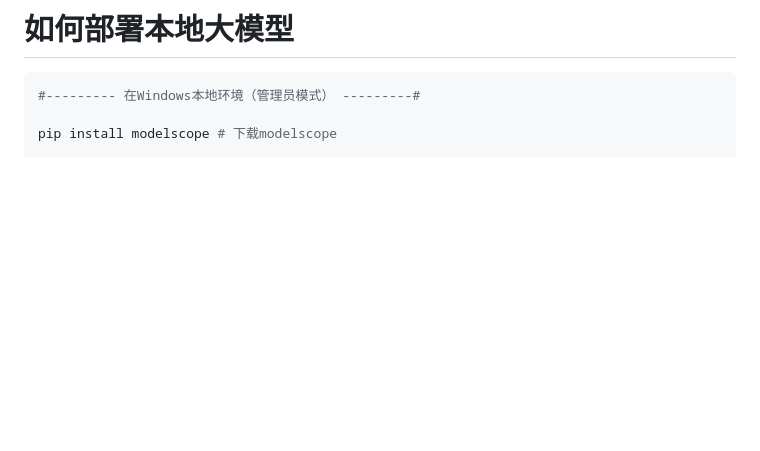
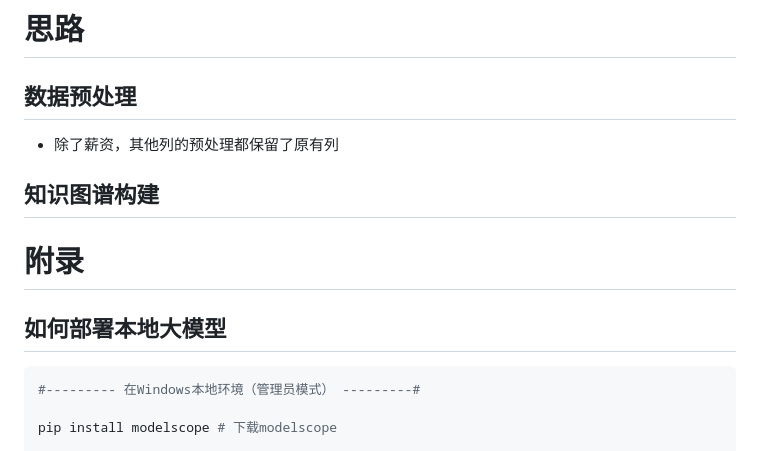
Before and after one commit to jrtat/Intelligent-Algorithm-Comprehensive-Practice, a Markdown page: 知识图谱/REAADME.md, the part around one of its changes. Rendered like a GitHub page; blank space fills up the shorter version.

````diff
--- a/知识图谱/REAADME.md
+++ b/知识图谱/REAADME.md
@@ -1,4 +1,14 @@
-# 如何部署本地大模型
+# 思路
+
+## 数据预处理
+
+- 除了薪资，其他列的预处理都保留了原有列
+
+## 知识图谱构建
+
+# 附录
+
+## 如何部署本地大模型
 
 
 ```bash
````
Also changed, not shown: other parts of 知识图谱/REAADME.md (+2 -2 lines).
